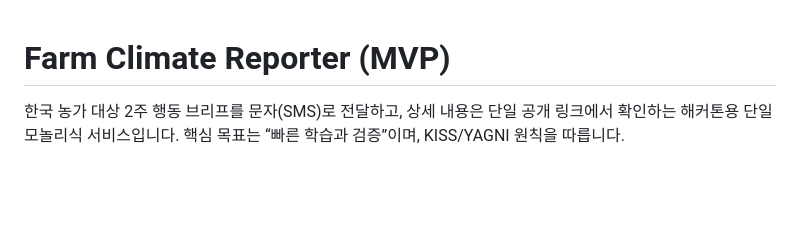
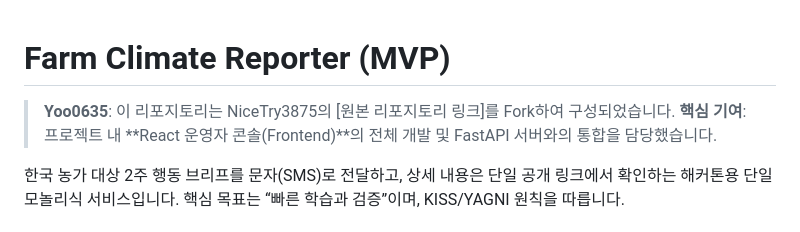
Before and after one commit to Yoo0635/farm-climate-report, a Markdown page: README.md, the part around the change. GitHub-like rendering; blank space fills up the shorter version.

```diff
--- a/README.md
+++ b/README.md
@@ -1,4 +1,7 @@
 # Farm Climate Reporter (MVP)
+
+> **Yoo0635**: 이 리포지토리는 NiceTry3875의 [원본 리포지토리 링크]를 Fork하여 구성되었습니다.
+> **핵심 기여**: 프로젝트 내 **React 운영자 콘솔(Frontend)**의 전체 개발 및 FastAPI 서버와의 통합을 담당했습니다.
 
 한국 농가 대상 2주 행동 브리프를 문자(SMS)로 전달하고, 상세 내용은 단일 공개 링크에서 확인하는 해커톤용 단일 모놀리식 서비스입니다. 핵심 목표는 “빠른 학습과 검증”이며, KISS/YAGNI 원칙을 따릅니다.
 
```
